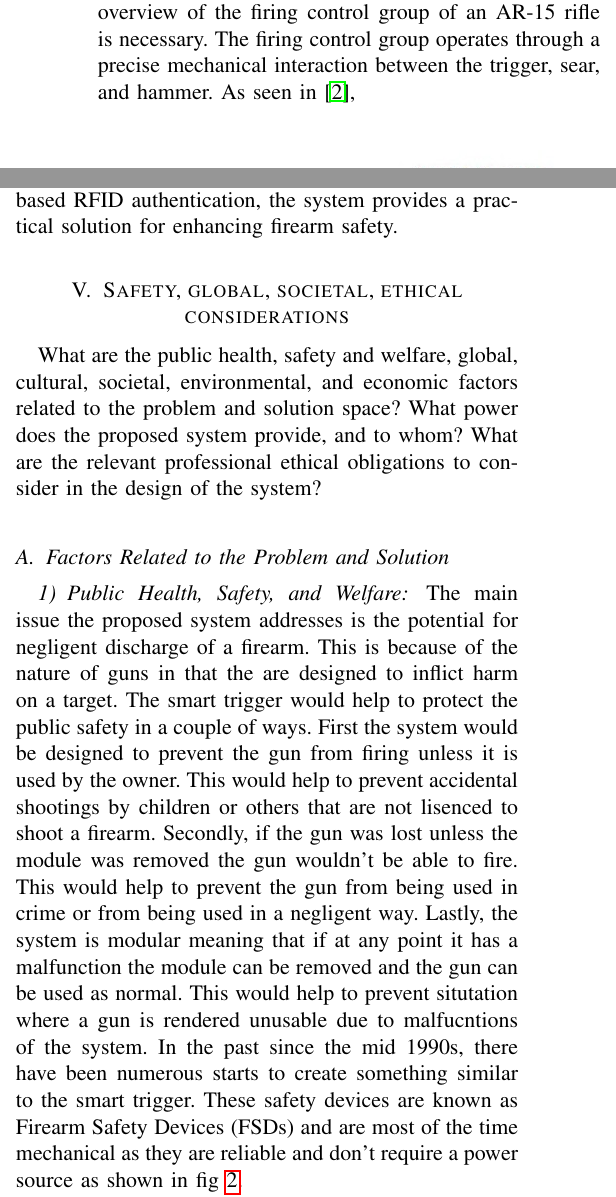
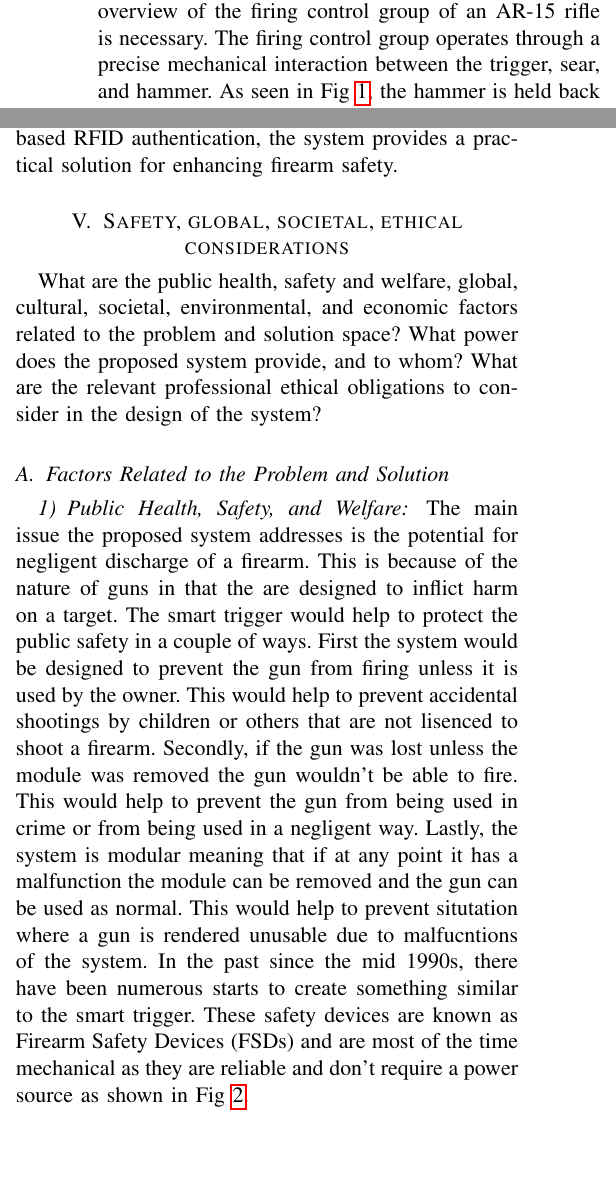
Before and after one commit to DerekJenkins197/Senior_Project, a LaTeX paper (Final Proposal/Main.tex, which reads Final Proposal/tex_files/Ethical_Considerations.tex, Final Proposal/tex_files/Solution_Contribution.tex): two parts of the columns of page 3 of 8, joined at a grey line, cut so that both start at the same text, the shorter picture padded with empty space. Compiled offline with pdfLaTeX.

Commit message:
Updated references with figures

```diff
--- a/Final Proposal/tex_files/Ethical_Considerations.tex
+++ b/Final Proposal/tex_files/Ethical_Considerations.tex
@@ -17,7 +17,7 @@ the module was removed the gun wouldn't be able to fire. This would help to prev
 Lastly, the system is modular meaning that if at any point it has a malfunction the module can be removed and the gun can be used as normal.
 This would help to prevent situtation where a gun is rendered unusable due to malfucntions of the system. In the past since the mid 1990s, there have been numerous
 starts to create something similar to the smart trigger. These safety devices are known as Firearm Safety Devices (FSDs) and are most of the time mechanical as
-they are reliable and don't require a power source as shown in fig \ref{MechFSD}.
+they are reliable and don't require a power source as shown in Fig \ref{MechFSD}.
 
 They also have some characteristics and features that are mentioned in \cite{devices2013personalized}
 \begin{itemize}
--- a/Final Proposal/tex_files/Solution_Contribution.tex
+++ b/Final Proposal/tex_files/Solution_Contribution.tex
@@ -1,4 +1,4 @@
-To truly understand our project and our approach, an overview of the firing control group of an AR-15 rifle is necessary. The firing control group operates through a precise mechanical interaction between the trigger, sear, and hammer. As seen in \cite{AR15trigger},
+To truly understand our project and our approach, an overview of the firing control group of an AR-15 rifle is necessary. The firing control group operates through a precise mechanical interaction between the trigger, sear, and hammer. As seen in Fig \ref{Firing Control Group}, the hammer is held back under spring tension by the sear. When the trigger is pulled, it disengages the sear, releasing the hammer and allowing it to rotate forward where it would eventually hit the firing pin.
 
 % Need to try to implement the figure that is in the doc right here
 \begin{figure}[H]
```
Also changed, not shown: Final Proposal/Main.pdf, Final Proposal/tex_files/Solution_Contribution.tex (6 more changed lines).
